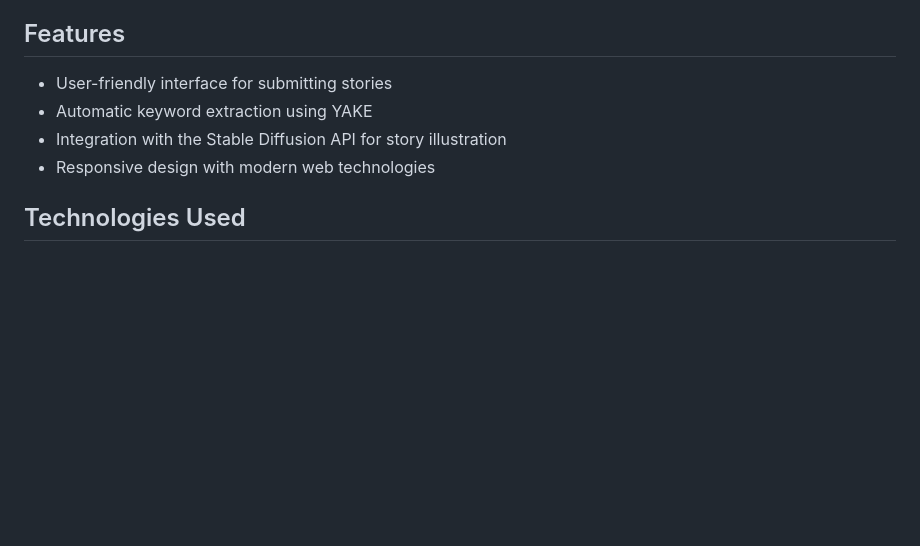
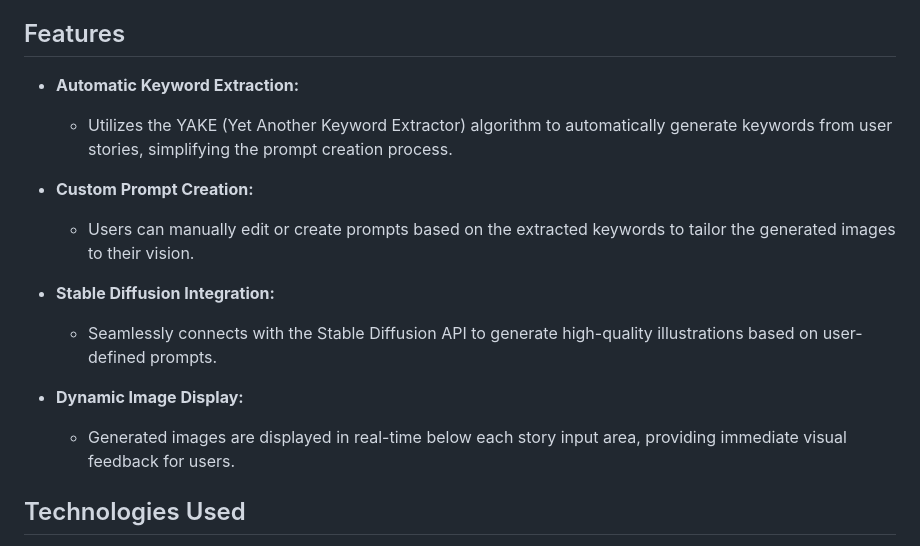
Before and after one commit to teresaacsf/ai-illustrator, a Markdown page: README.md, the part around the change. Drawn GitHub-style; blank space fills up the shorter version.

Commit message:
Update README.md features section

```diff
--- a/README.md
+++ b/README.md
@@ -15,10 +15,18 @@ A web application built with Flask and JavaScript that allows users to illustrat
 
 ## Features
 
-- User-friendly interface for submitting stories
-- Automatic keyword extraction using YAKE
-- Integration with the Stable Diffusion API for story illustration
-- Responsive design with modern web technologies
+- **Automatic Keyword Extraction:**
+  - Utilizes the YAKE (Yet Another Keyword Extractor) algorithm to automatically generate keywords from user stories, simplifying the prompt creation process.
+
+- **Custom Prompt Creation:**
+  - Users can manually edit or create prompts based on the extracted keywords to tailor the generated images to their vision.
+
+- **Stable Diffusion Integration:**
+  - Seamlessly connects with the Stable Diffusion API to generate high-quality illustrations based on user-defined prompts.
+
+- **Dynamic Image Display:**
+  - Generated images are displayed in real-time below each story input area, providing immediate visual feedback for users.
+
 
 ## Technologies Used
 
```
